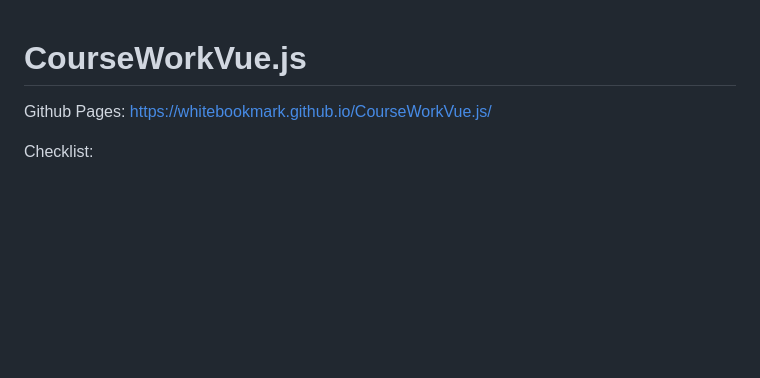
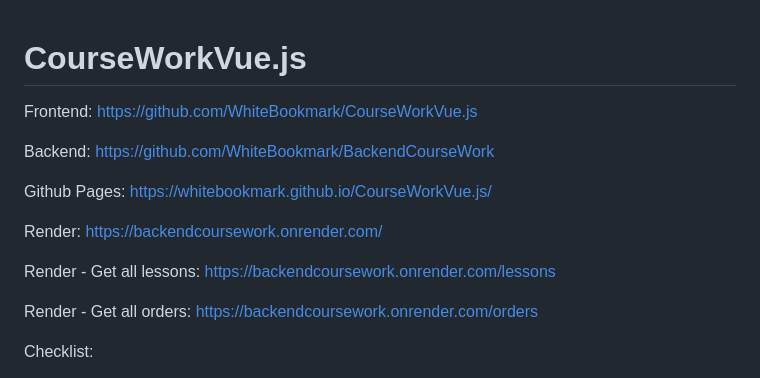
Before and after one commit to WhiteBookmark/CourseWorkVue.js, a Markdown page: README.md, the part around the change. Rendered like a GitHub page; blank space fills up the shorter version.

Commit message:
add: Project URLs in read me file

```diff
--- a/README.md
+++ b/README.md
@@ -1,6 +1,16 @@
 # CourseWorkVue.js
 
+Frontend: https://github.com/WhiteBookmark/CourseWorkVue.js
+
+Backend: https://github.com/WhiteBookmark/BackendCourseWork
+
 Github Pages: https://whitebookmark.github.io/CourseWorkVue.js/
+
+Render: https://backendcoursework.onrender.com/
+
+Render - Get all lessons: https://backendcoursework.onrender.com/lessons
+
+Render - Get all orders: https://backendcoursework.onrender.com/orders
 
 Checklist:
 
```
